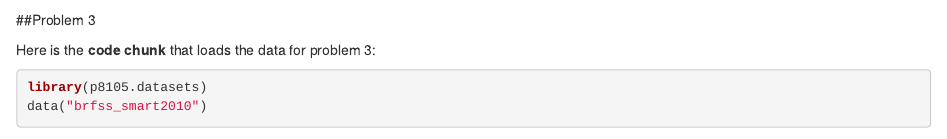
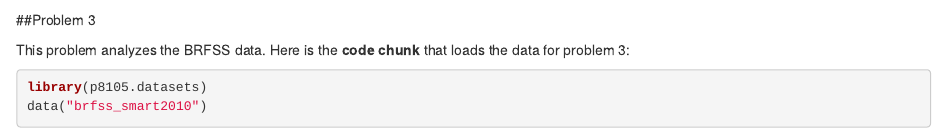
Before and after one commit to cocococozou/p8105_hw2_xz2809, an R Markdown document (p8105_hw2_xz2809.Rmd): the page in a window 1100 px wide, from 2990 px down. Rendered offline with R 4.5, knitr and Pandoc, with nearby package versions; some code elsewhere in the file could not run offline; column names are cleaned by a stand-in for the janitor package.

Commit message:
some explanation for problem 3

````diff
--- a/p8105_hw2_xz2809.Rmd
+++ b/p8105_hw2_xz2809.Rmd
@@ -105,7 +105,7 @@ For the data of Mr Trash Wheel, there are in total 215 observations. The key var
 
 ##Problem 3
 
-Here is the **code chunk** that loads the data for problem 3:
+This problem analyzes the BRFSS data. Here is the **code chunk** that loads the data for problem 3:
 ```{r}
 library(p8105.datasets)
 data("brfss_smart2010")
````
